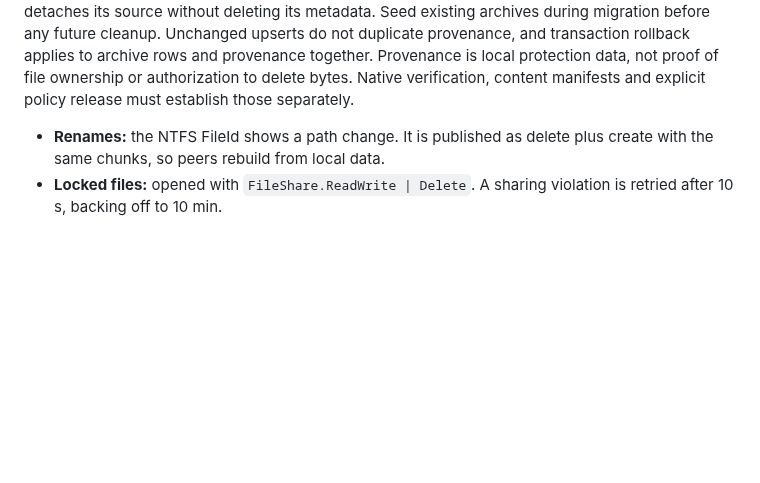
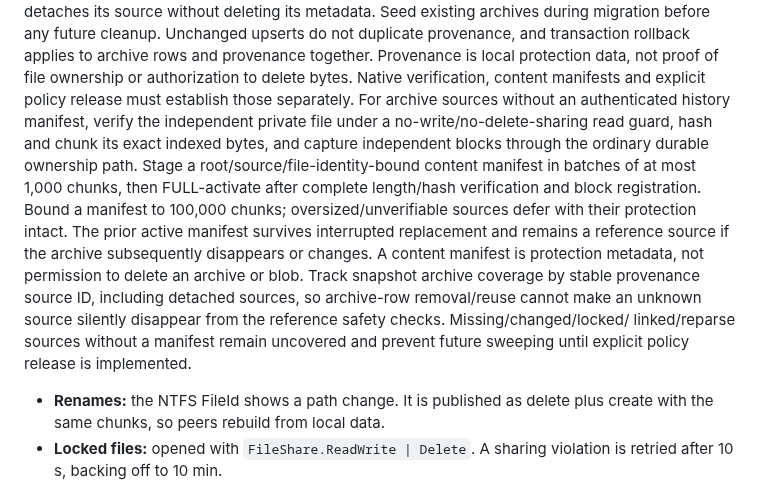
Before and after one commit to taskscape/PeerSync, a Markdown page: Resilio-style P2P Sync for Windows Implementation Plan.md, the part around the change. Rendered like a GitHub page; blank space fills up the shorter version.

```diff
--- a/Resilio-style P2P Sync for Windows Implementation Plan.md
+++ b/Resilio-style P2P Sync for Windows Implementation Plan.md
@@ -345,6 +345,21 @@ Unchanged upserts do not duplicate provenance, and transaction rollback applies
 to archive rows and provenance together. Provenance is local protection data,
 not proof of file ownership or authorization to delete bytes. Native verification,
 content manifests and explicit policy release must establish those separately.
+For archive sources without an authenticated history manifest, verify the
+independent private file under a no-write/no-delete-sharing read guard, hash
+and chunk its exact indexed bytes, and capture independent blocks through the
+ordinary durable ownership path. Stage a root/source/file-identity-bound content
+manifest in batches of at most 1,000 chunks, then FULL-activate after complete
+length/hash verification and block registration. Bound a manifest to 100,000
+chunks; oversized/unverifiable sources defer with their protection intact.
+The prior active manifest survives interrupted replacement and remains a
+reference source if the archive subsequently disappears or changes. A content
+manifest is protection metadata, not permission to delete an archive or blob.
+Track snapshot archive coverage by stable provenance source ID, including
+detached sources, so archive-row removal/reuse cannot make an unknown source
+silently disappear from the reference safety checks. Missing/changed/locked/
+linked/reparse sources without a manifest remain uncovered and prevent future
+sweeping until explicit policy release is implemented.
 - **Renames:** the NTFS FileId shows a path change. It is published as delete plus create with the same chunks, so peers rebuild from local data.
 - **Locked files:** opened with `FileShare.ReadWrite | Delete`. A sharing violation is retried after 10 s, backing off to 10 min.
 - **Start-up speed (later phase):** read the NTFS USN change journal to find what changed while the service was stopped, instead of walking the whole tree.
```
Also changed, not shown: plan.md (+3 -0 lines).
